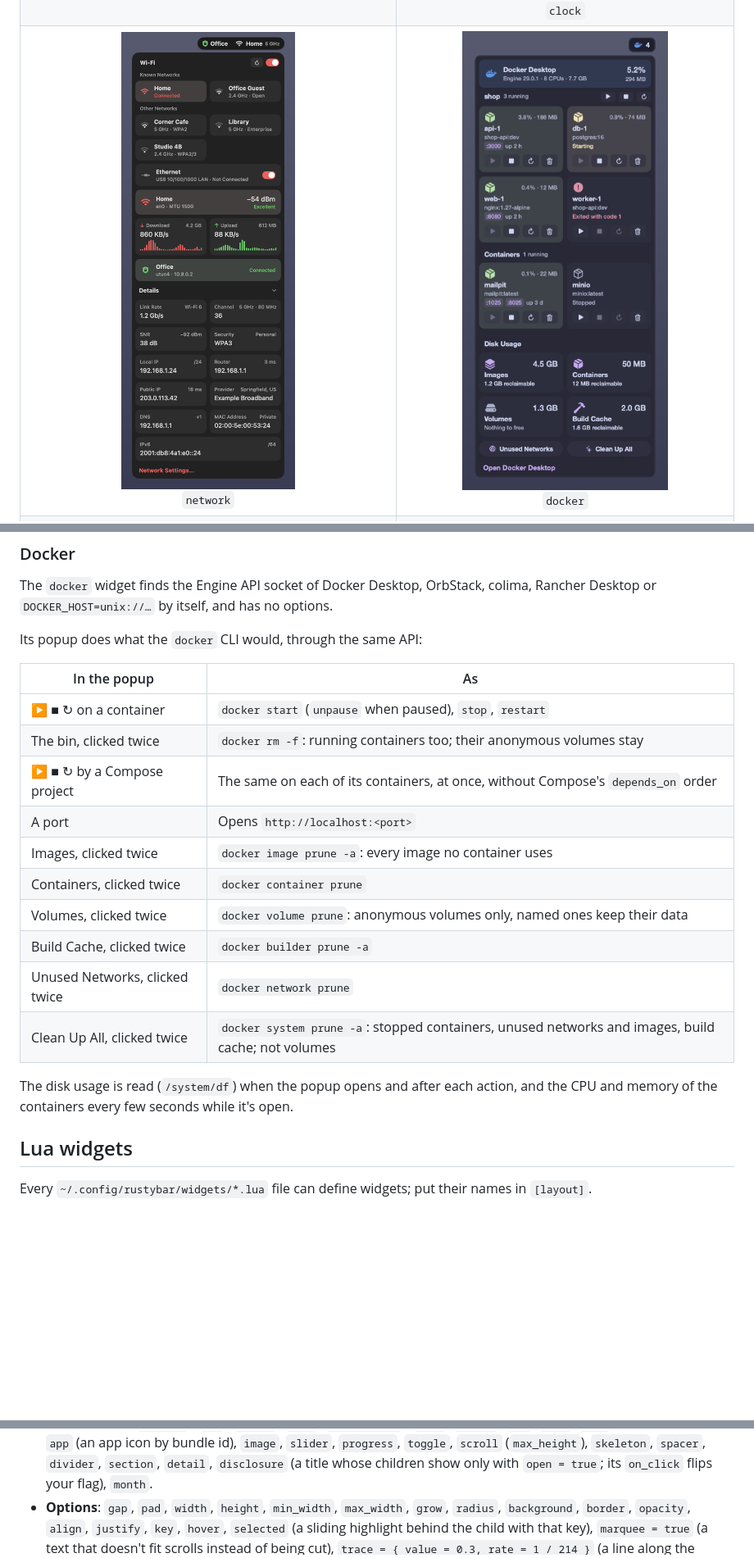
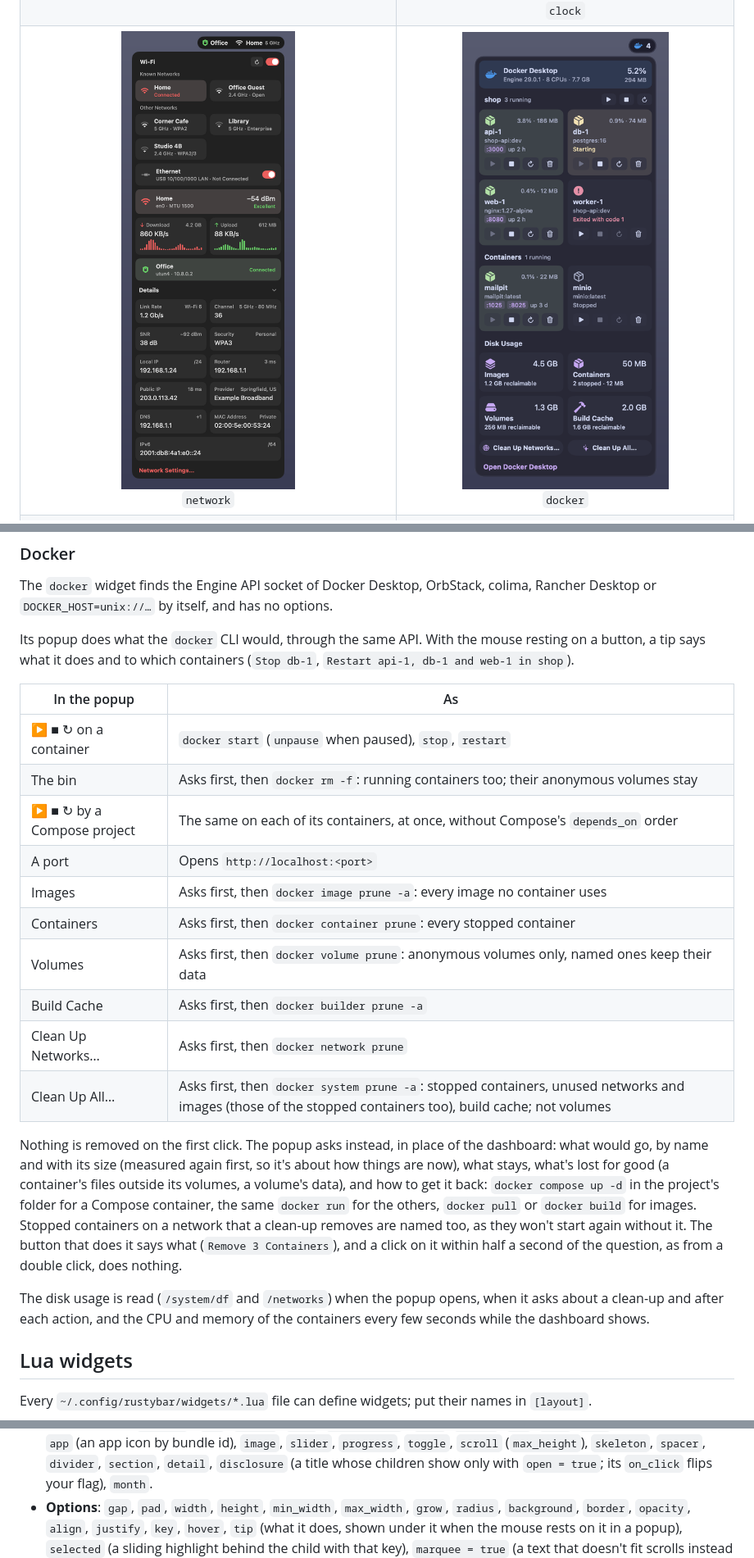
Before and after one commit to Francesco-Rapetti/rustybar, a Markdown page: README.md, 3 parts joined by grey strips. Shown at 82% size. Rendered like a GitHub page; pictures changed too: docs/screenshots/docker.png; blank space fills up the shorter version.

```diff
--- a/README.md
+++ b/README.md
@@ -348,23 +348,35 @@ cover_colors = true    # the popup in the colors of the cover
 The `docker` widget finds the Engine API socket of Docker Desktop, OrbStack, colima, Rancher
 Desktop or `DOCKER_HOST=unix://…` by itself, and has no options.
 
-Its popup does what the `docker` CLI would, through the same API:
+Its popup does what the `docker` CLI would, through the same API. With the mouse resting on a
+button, a tip says what it does and to which containers (`Stop db-1`, `Restart api-1, db-1 and
+web-1 in shop`).
 
 | In the popup | As |
 | --- | --- |
 | ▶ ■ ↻ on a container | `docker start` (`unpause` when paused), `stop`, `restart` |
-| The bin, clicked twice | `docker rm -f`: running containers too; their anonymous volumes stay |
+| The bin | Asks first, then `docker rm -f`: running containers too; their anonymous volumes stay |
 | ▶ ■ ↻ by a Compose project | The same on each of its containers, at once, without Compose's `depends_on` order |
 | A port | Opens `http://localhost:<port>` |
-| Images, clicked twice | `docker image prune -a`: every image no container uses |
-| Containers, clicked twice | `docker container prune` |
-| Volumes, clicked twice | `docker volume prune`: anonymous volumes only, named ones keep their data |
-| Build Cache, clicked twice | `docker builder prune -a` |
-| Unused Networks, clicked twice | `docker network prune` |
-| Clean Up All, clicked twice | `docker system prune -a`: stopped containers, unused networks and images, build cache; not volumes |
+| Images | Asks first, then `docker image prune -a`: every image no container uses |
+| Containers | Asks first, then `docker container prune`: every stopped container |
+| Volumes | Asks first, then `docker volume prune`: anonymous volumes only, named ones keep their data |
+| Build Cache | Asks first, then `docker builder prune -a` |
+| Clean Up Networks… | Asks first, then `docker network prune` |
+| Clean Up All… | Asks first, then `docker system prune -a`: stopped containers, unused networks and images (those of the stopped containers too), build cache; not volumes |
 
-The disk usage is read (`/system/df`) when the popup opens and after each action, and the CPU and
-memory of the containers every few seconds while it's open.
+Nothing is removed on the first click. The popup asks instead, in place of the dashboard: what
+would go, by name and with its size (measured again first, so it's about how things are now),
+what stays, what's lost for good (a container's files outside its volumes, a volume's data), and
+how to get it back: `docker compose up -d` in the project's folder for a Compose container, the
+same `docker run` for the others, `docker pull` or `docker build` for images. Stopped containers
+on a network that a clean-up removes are named too, as they won't start again without it. The
+button that does it says what (`Remove 3 Containers`), and a click on it within half a second of
+the question, as from a double click, does nothing.
+
+The disk usage is read (`/system/df` and `/networks`) when the popup opens, when it asks about a
+clean-up and after each action, and the CPU and memory of the containers every few seconds while
+the dashboard shows.
 
 ## Lua widgets
 
@@ -403,7 +415,8 @@ rb.widget {
   `disclosure` (a title whose children show only with `open = true`; its `on_click` flips your
   flag), `month`.
 - **Options**: `gap`, `pad`, `width`, `height`, `min_width`, `max_width`, `grow`, `radius`,
-  `background`, `border`, `opacity`, `align`, `justify`, `key`, `hover`, `selected` (a sliding
+  `background`, `border`, `opacity`, `align`, `justify`, `key`, `hover`, `tip` (what it does, shown
+  under it when the mouse rests on it in a popup), `selected` (a sliding
   highlight behind the child with that key), `marquee = true` (a text that doesn't fit scrolls
   instead of being cut), `trace = { value = 0.3, rate = 1 / 214 }` (a line along the bottom edge
   as far as `value`, which Core Animation takes on by `rate` a second without a render; `along =
```
Also changed, not shown: other parts of README.md (+1 -1 lines), CLAUDE.md (+21 -0 lines), 8 other files.
